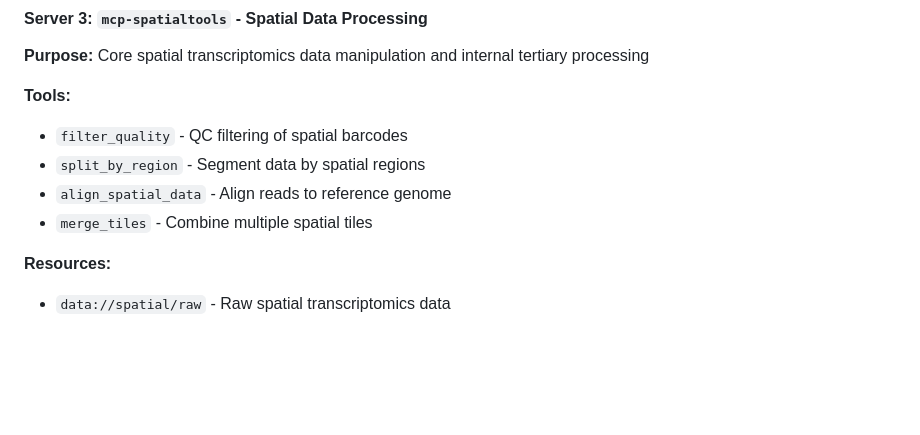
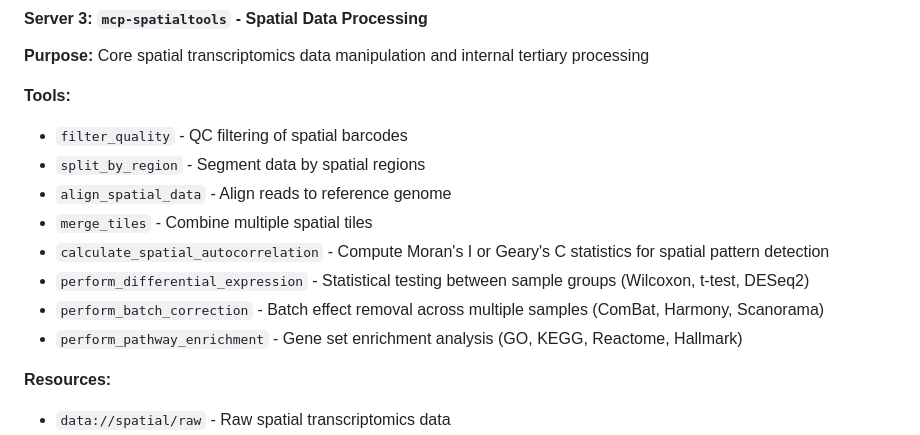
Before and after one commit to lynnlangit/spatial-mcp, a Markdown page: Spatial_MCP_POC_Architecture.md, the part around the change. Rendered like a GitHub page; blank space fills up the shorter version.

Commit message:
update architecture document

```diff
--- a/Spatial_MCP_POC_Architecture.md
+++ b/Spatial_MCP_POC_Architecture.md
@@ -157,6 +157,10 @@ Each MCP server follows a focused, single-responsibility design pattern:
 - `split_by_region` - Segment data by spatial regions
 - `align_spatial_data` - Align reads to reference genome
 - `merge_tiles` - Combine multiple spatial tiles
+- `calculate_spatial_autocorrelation` - Compute Moran's I or Geary's C statistics for spatial pattern detection
+- `perform_differential_expression` - Statistical testing between sample groups (Wilcoxon, t-test, DESeq2)
+- `perform_batch_correction` - Batch effect removal across multiple samples (ComBat, Harmony, Scanorama)
+- `perform_pathway_enrichment` - Gene set enrichment analysis (GO, KEGG, Reactome, Hallmark)
 
 **Resources:**
 - `data://spatial/raw` - Raw spatial transcriptomics data
```
